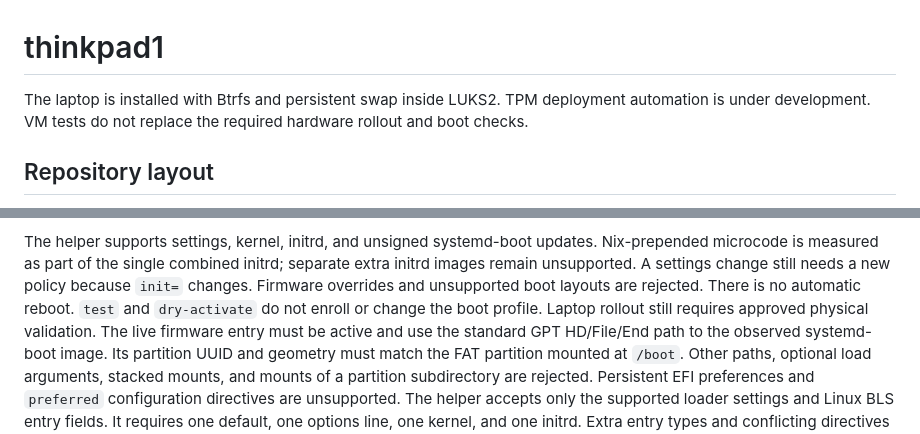
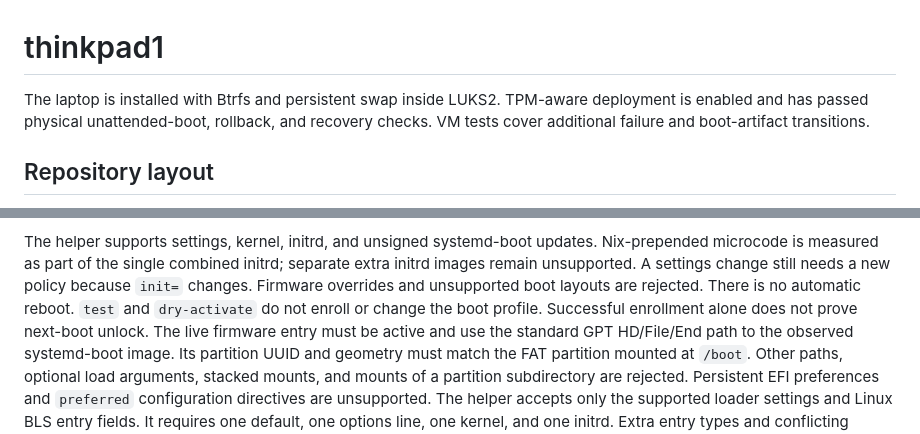
Before and after one commit to Ramblurr/nixcfg, a Markdown page: hosts/thinkpad1/README.md, 2 parts joined by grey strips. GitHub-like rendering.

Commit message:
thinkpad1: record completed TPM hardware rollout

```diff
--- a/hosts/thinkpad1/README.md
+++ b/hosts/thinkpad1/README.md
@@ -1,8 +1,8 @@
 # thinkpad1
 
 The laptop is installed with Btrfs and persistent swap inside LUKS2.
-TPM deployment automation is under development. VM tests do not replace
-the required hardware rollout and boot checks.
+TPM-aware deployment is enabled and has passed physical unattended-boot, rollback,
+and recovery checks. VM tests cover additional failure and boot-artifact transitions.
 
 ## Repository layout
 
@@ -193,7 +193,7 @@ Nix-prepended microcode is measured as part of the single combined initrd; separ
 extra initrd images remain unsupported. A settings change still needs a new policy
 because `init=` changes. Firmware overrides and unsupported boot layouts are rejected.
 There is no automatic reboot. `test` and `dry-activate` do not enroll or change
-the boot profile. Laptop rollout still requires approved physical validation.
+the boot profile. Successful enrollment alone does not prove next-boot unlock.
 The live firmware entry must be active and use the standard GPT HD/File/End path
 to the observed systemd-boot image. Its partition UUID and geometry must match
 the FAT partition mounted at `/boot`. Other paths, optional load arguments,
```
